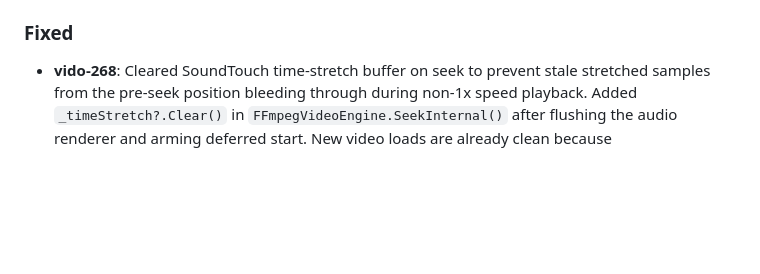
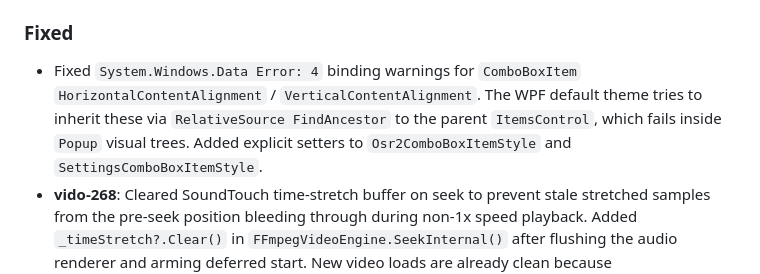
Before and after one commit to Copenblend/vido, a Markdown page: CHANGELOG.md, the part around the change. Drawn GitHub-style; blank space fills up the shorter version.

Commit message:
fix(vido-279): resolve binding warnings for ComboBoxItem
* Fixed `System.Windows.Data Error: 4` binding warnings for `ComboBoxItem` `HorizontalContentAlignment` / `VerticalContentAlignment`.
* Added explicit setters to `Osr2ComboBoxItemStyle` and `SettingsComboBoxItemStyle` to address issues with WPF default theme inheritance in `Popup` visual trees.

```diff
--- a/CHANGELOG.md
+++ b/CHANGELOG.md
@@ -14,6 +14,7 @@ All notable changes to the Vido project will be documented in this file.
 
 
 ### Fixed
+- Fixed `System.Windows.Data Error: 4` binding warnings for `ComboBoxItem` `HorizontalContentAlignment` / `VerticalContentAlignment`. The WPF default theme tries to inherit these via `RelativeSource FindAncestor` to the parent `ItemsControl`, which fails inside `Popup` visual trees. Added explicit setters to `Osr2ComboBoxItemStyle` and `SettingsComboBoxItemStyle`.
 - **vido-268**: Cleared SoundTouch time-stretch buffer on seek to prevent stale stretched samples from the pre-seek position bleeding through during non-1x speed playback. Added `_timeStretch?.Clear()` in `FFmpegVideoEngine.SeekInternal()` after flushing the audio renderer and arming deferred start. New video loads are already clean because `TimeStretchProcessor` is reconstructed in `InitializeAudioResampler()`. Added 2 tests.
 - **vido-267**: Reset TCode sync state at playback start. Published a position-zero `PlaybackPositionChangedEvent` immediately after `_engine.Play()` in `LoadAndPlayAsync()` so TCode/funscript sync anchors to time zero instead of waiting for the first timer tick (~16ms). Reset `_lastStrokePosition`, `_cumulativeStrokeDistance`, and `_cumulativeFillByAxis` in `TCodeService.SetPlaying(true)` to prevent fill patterns carrying over stale cumulative state from the previous video. Added 2 tests.
 - **vido-266**: Improved audio sync after seeking by arming deferred WASAPI start in `SeekInternal()` when playback is active, so audio only resumes once fresh decoded samples reach the buffer. Increased audio preroll squelch from 2 to 4 frames for better codec flush coverage. Added 1 test.
```
